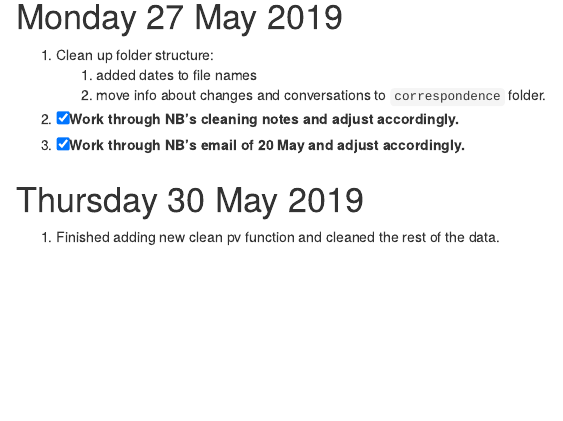
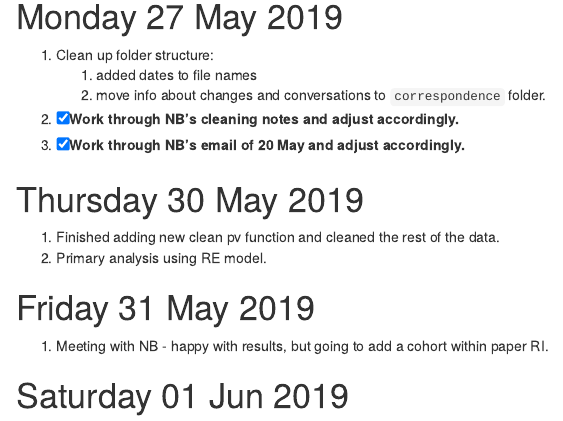
Before and after one commit to jonotuke/TSH_2019, an R Markdown document (README.rmd): the page in a window 1100 px wide, from 1140 px down. Rendered offline with R 4.5, knitr and Pandoc, with nearby package versions.

Commit message:
Clean up

```diff
--- a/README.rmd
+++ b/README.rmd
@@ -64,3 +64,10 @@ Email from Nigel
 # Thursday 30 May 2019
 
 1. Finished adding new clean pv function and cleaned the rest of the data.
+2. Primary analysis using RE model.
+
+# Friday 31 May 2019
+
+1. Meeting with NB - happy with results, but going to add a cohort within paper RI.
+
+# Saturday 01 Jun 2019
```
Also changed, not shown: analysis/03_prelim_analysis.html, data/20190531-01_cleaning-data.rds (added), data/20190531-02_convert_long.rds (added), figs/20190601-lme4-paper.png (added), figs/20190601-nest-RE.png (added), 1 other file.
